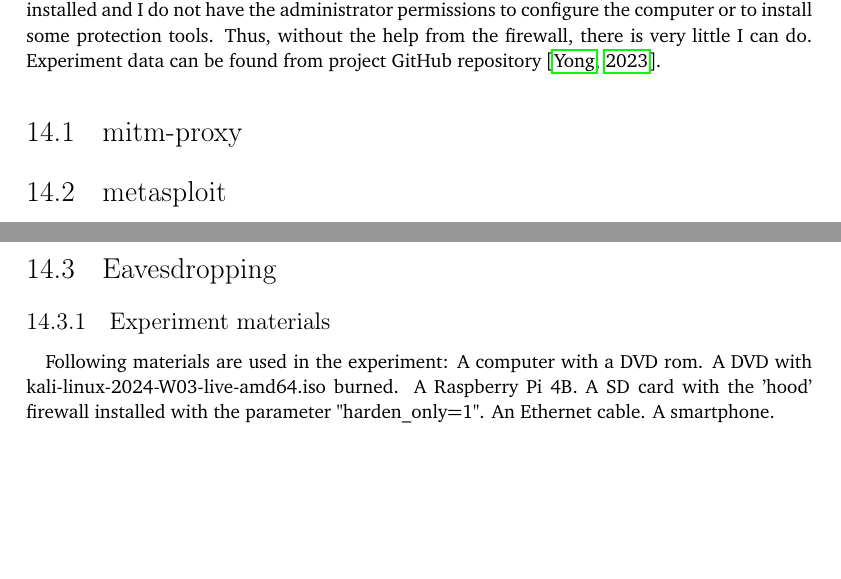
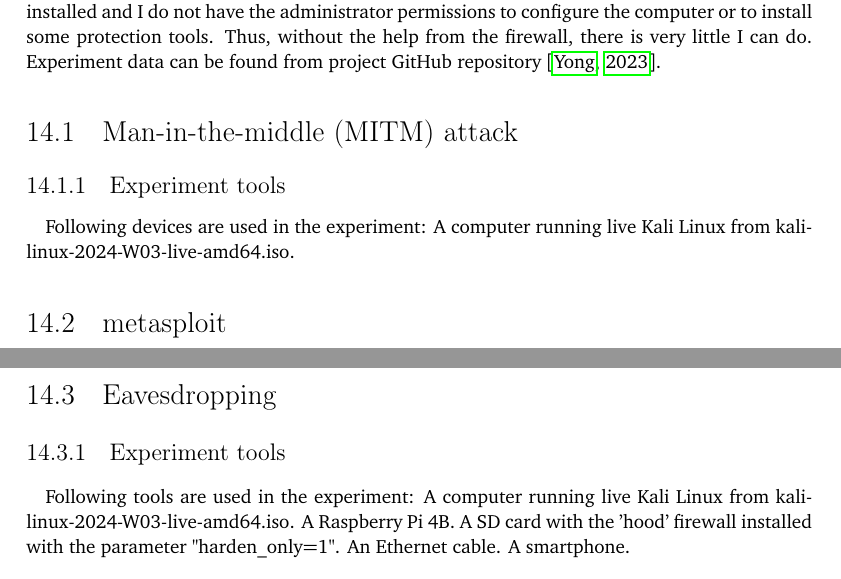
Before and after one commit to YongBinnnnnnnnnnnnnnnnnnnnnnnnnnnnnnnnn/hood, a LaTeX thesis (paper/paper.tex): two parts of pages 61 and 65 of 80 before the commit and two parts of pages 61 and 66 of 82 after it, joined at a grey line, cut so that both start at the same text, the shorter picture padded with empty space. Compiled offline with pdfLaTeX.

Commit message:
Update paper.tex

```diff
--- a/paper/paper.tex
+++ b/paper/paper.tex
@@ -715,7 +715,10 @@ As conclusion, most of decisions on disabling things are based on the analyzatio
 \paragraph{}
 To be close to real-world application of this tool, a computer from the university classroom and my iPhone are used to test the firewall. The computer has remote management tools pre-installed and I do not have the administrator permissions to configure the computer or to install some protection tools. Thus, without the help from the firewall, there is very little I can do. Experiment data can be found from project GitHub repository \citep{hood:github}.
 
-\section{mitm-proxy}
+\section{Man-in-the-middle (MITM) attack}
+\subsection{Experiment tools}
+\paragraph{}
+Following devices are used in the experiment: A computer running live Kali Linux from kali-linux-2024-W03-live-amd64.iso.
 
 \section{metasploit}
 \subsection{Experiment tools}
@@ -835,9 +838,9 @@ No useful information collected from the firewall, it indicates the success of p
 
 \section{Eavesdropping}
 
-\subsection{Experiment materials}
+\subsection{Experiment tools}
 \paragraph{}
-Following materials are used in the experiment: A computer with a DVD rom. A DVD with kali-linux-2024-W03-live-amd64.iso burned. A Raspberry Pi 4B. A SD card with the 'hood' firewall installed with the parameter "harden\_only=1". An Ethernet cable. A smartphone.
+Following tools are used in the experiment: A computer running live Kali Linux from kali-linux-2024-W03-live-amd64.iso. A Raspberry Pi 4B. A SD card with the 'hood' firewall installed with the parameter "harden\_only=1". An Ethernet cable. A smartphone.
 
 \subsection{Experiment steps}
 \paragraph{}
```
Also changed, not shown: paper/paper.tex (6 more changed lines).
